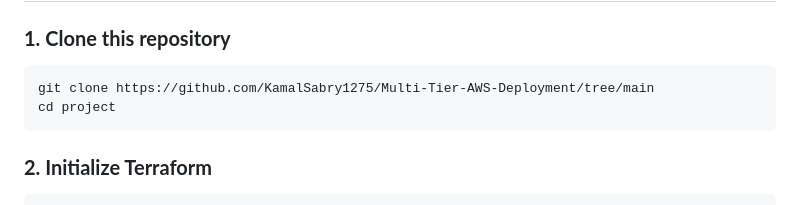
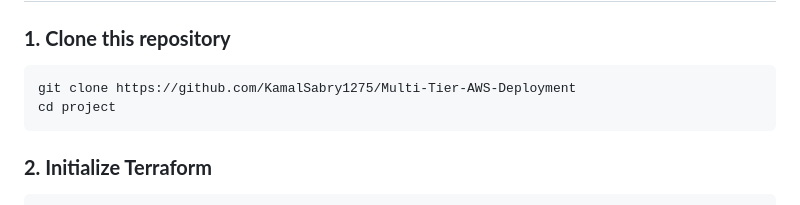
Before and after one commit to KamalSabry1275/Multi-Tier-AWS-Deployment, a Markdown page: README.md, the part around the change. GitHub-like rendering.

````diff
--- a/README.md
+++ b/README.md
@@ -101,7 +101,7 @@ Database Only allows access from backend subnet (10.42.3.0/24)
 ### **1. Clone this repository**
 
 ```bash
-git clone https://github.com/KamalSabry1275/Multi-Tier-AWS-Deployment/tree/main
+git clone https://github.com/KamalSabry1275/Multi-Tier-AWS-Deployment
 cd project
 ```
 
````
